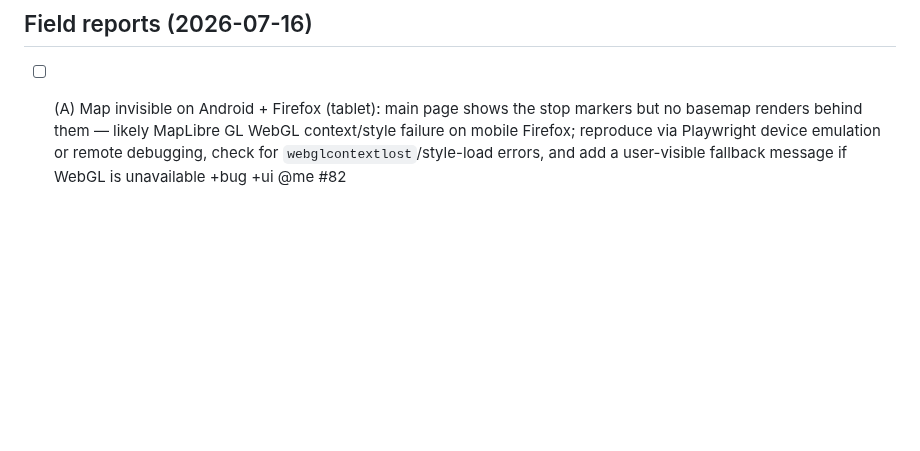
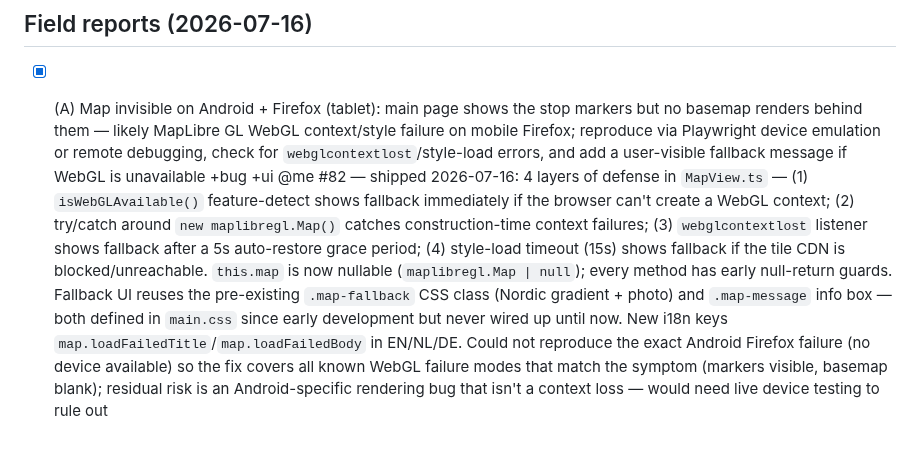
Before and after one commit to toinevl/nordicHolidays, a Markdown page: wishlist.md, the part around the change. GitHub-like rendering; blank space fills up the shorter version.

Commit message:
mark #82 as done in wishlist

```diff
--- a/wishlist.md
+++ b/wishlist.md
@@ -147,4 +147,4 @@ roadmap picture in `docs/monetization-roadmap.excalidraw`.
 
 ## Field reports (2026-07-16)
 
-- [ ] (A) Map invisible on Android + Firefox (tablet): main page shows the stop markers but no basemap renders behind them — likely MapLibre GL WebGL context/style failure on mobile Firefox; reproduce via Playwright device emulation or remote debugging, check for `webglcontextlost`/style-load errors, and add a user-visible fallback message if WebGL is unavailable +bug +ui @me #82
+- [x] (A) Map invisible on Android + Firefox (tablet): main page shows the stop markers but no basemap renders behind them — likely MapLibre GL WebGL context/style failure on mobile Firefox; reproduce via Playwright device emulation or remote debugging, check for `webglcontextlost`/style-load errors, and add a user-visible fallback message if WebGL is unavailable +bug +ui @me #82 — shipped 2026-07-16: 4 layers of defense in `MapView.ts` — (1) `isWebGLAvailable()` feature-detect shows fallback immediately if the browser can't create a WebGL context; (2) try/catch around `new maplibregl.Map()` catches construction-time context failures; (3) `webglcontextlost` listener shows fallback after a 5s auto-restore grace period; (4) style-load timeout (15s) shows fallback if the tile CDN is blocked/unreachable. `this.map` is now nullable (`maplibregl.Map | null`); every method has early null-return guards. Fallback UI reuses the pre-existing `.map-fallback` CSS class (Nordic gradient + photo) and `.map-message` info box — both defined in `main.css` since early development but never wired up until now. New i18n keys `map.loadFailedTitle`/`map.loadFailedBody` in EN/NL/DE. Could not reproduce the exact Android Firefox failure (no device available) so the fix covers all known WebGL failure modes that match the symptom (markers visible, basemap blank); residual risk is an Android-specific rendering bug that isn't a context loss — would need live device testing to rule out
```
